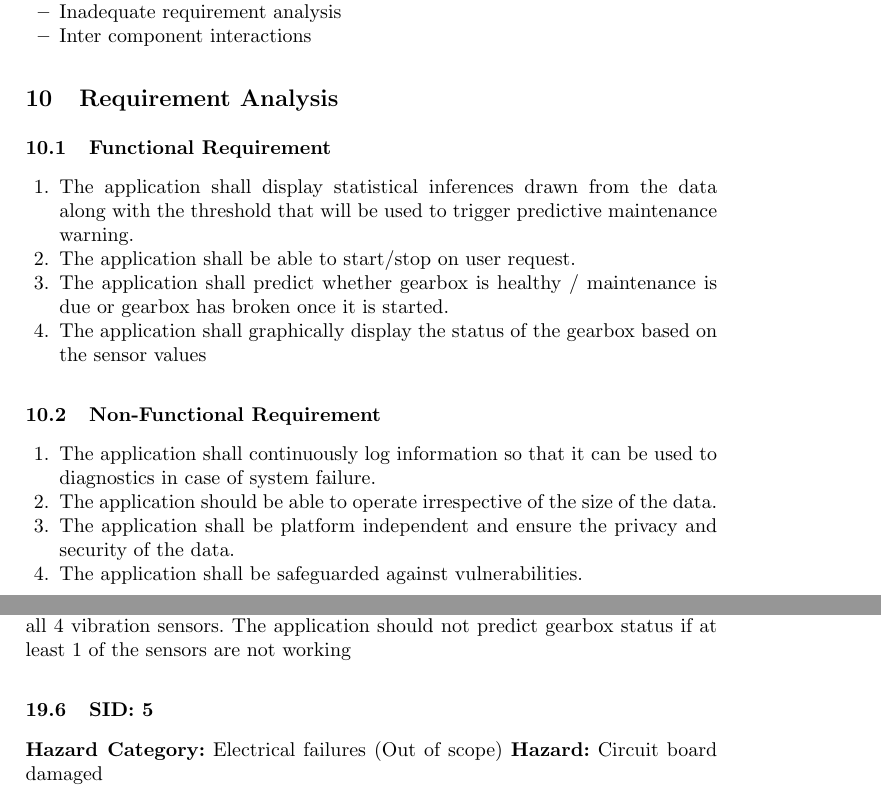
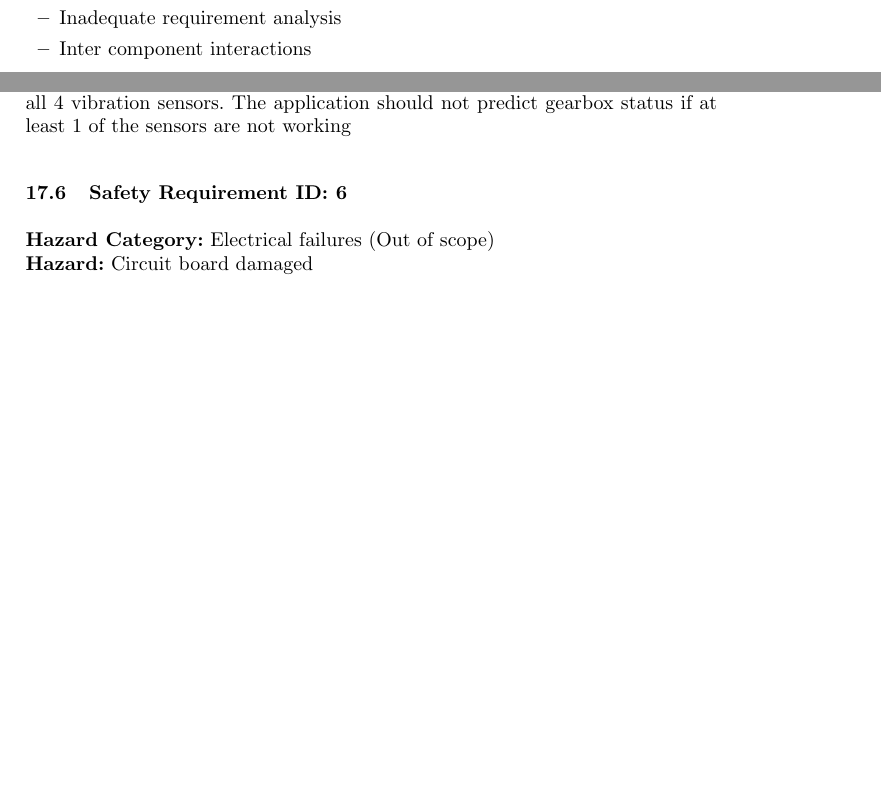
Before and after one commit to pushpita94/safety-critical-systems-project, a LaTeX thesis (safety-critical-system-project-report.tex, which reads sections/safety.tex): two parts of pages 5 and 17 of 21 before the commit and two parts of pages 5 and 16 of 20 after it, joined at a grey line, cut so that both start at the same text, the shorter picture padded with empty space. The pictures show the PDF file safety-critical-system-project-report.pdf that the author committed with the source.

Commit message:
safety section modified

```diff
--- a/sections/safety.tex
+++ b/sections/safety.tex
@@ -20,8 +20,8 @@ The safety plan was created following a thorough examination of the system's haz
 	\item While the system is inaccessible, the data coming from the vibration sensors will be directly persisted until it is used to update the threshold. The user will also be provided with certain troubleshooting tips in the user manual. Once the system is available again, the application shall publish the updated status of the gearbox using the data logged during downtime.
 \end{enumerate}
 
-\subsection{SID: 2}
-\textbf{Hazard Category:} Incorrect threshold calculation
+\subsection{Safety Requirement ID: 2}
+\textbf{Hazard Category:} Incorrect threshold calculation\\
 \textbf{Hazard:}
 \begin{enumerate}
 	\item Wrong data fetched to update threshold
@@ -86,8 +86,8 @@ The safety plan was created following a thorough examination of the system's haz
 	\item Scheduled maintenance checks should be carried out to ensure proper functioning of the database
 \end{enumerate}
 
-\subsection{SID: 5}
-\textbf{Hazard Category:} Vibration sensor failure (Out of scope)
+\subsection{Safety Requirement ID: 5}
+\textbf{Hazard Category:} Vibration sensor failure (Out of scope)\\
 \textbf{Hazard:}
 \begin{enumerate}
 	\item Vibration sensor not working
@@ -102,8 +102,8 @@ The safety plan was created following a thorough examination of the system's haz
 \textbf{Safety Plan:}
 User should be notified if the system is not receiving data from all 4 vibration sensors. The application should not predict gearbox status if at least 1 of the sensors are not working
 
-\subsection{SID: 5}
-\textbf{Hazard Category:} Electrical failures (Out of scope)
+\subsection{Safety Requirement ID: 6}
+\textbf{Hazard Category:} Electrical failures (Out of scope)\\
 \textbf{Hazard:} Circuit board damaged
 \begin{enumerate}
 	\item Sensor powerline damaged
```
Also changed, not shown: safety-critical-system-project-report.tex (+0 -7 lines), safety-critical-system-project-report.pdf, sections/safety.tex (12 more changed lines), 3 other files.
